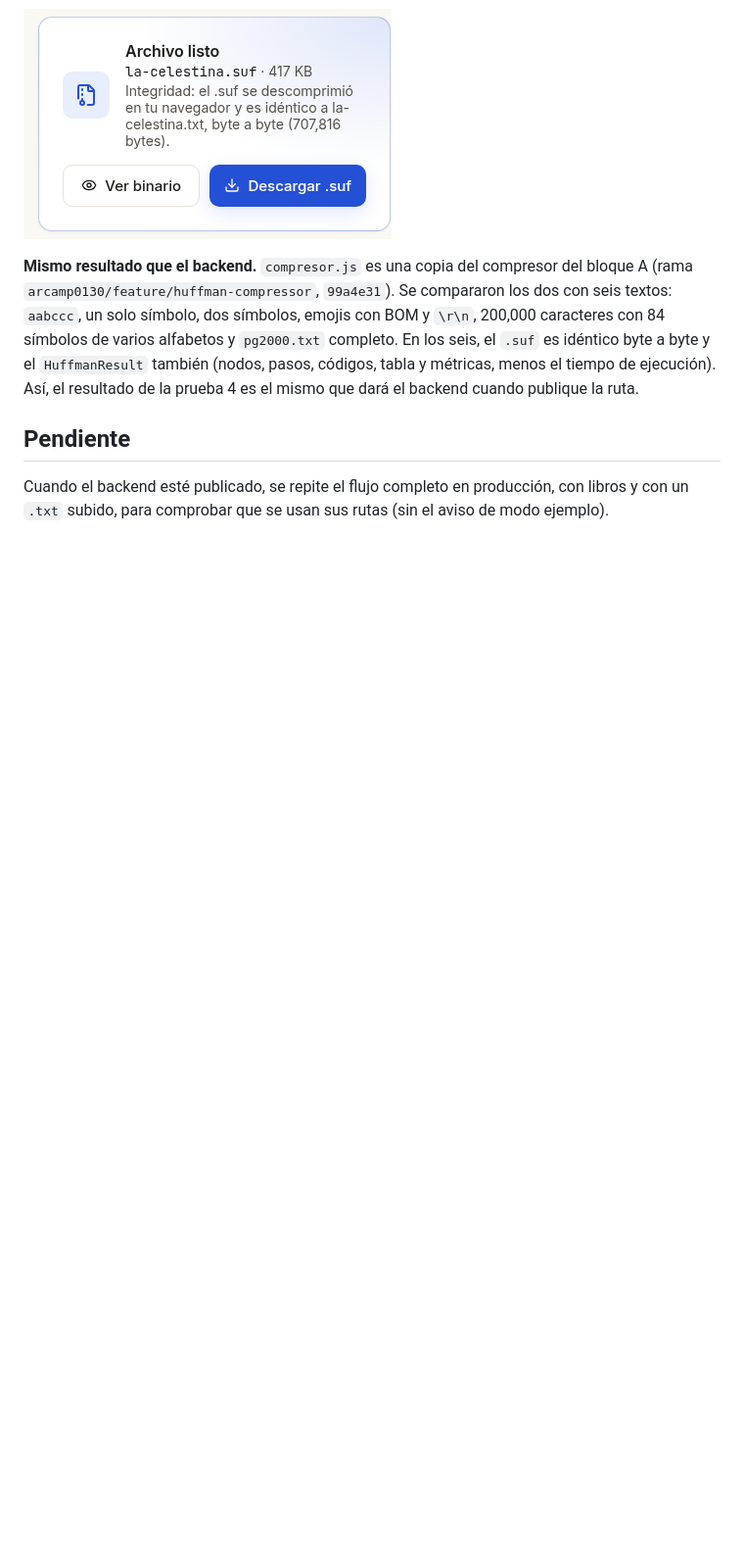
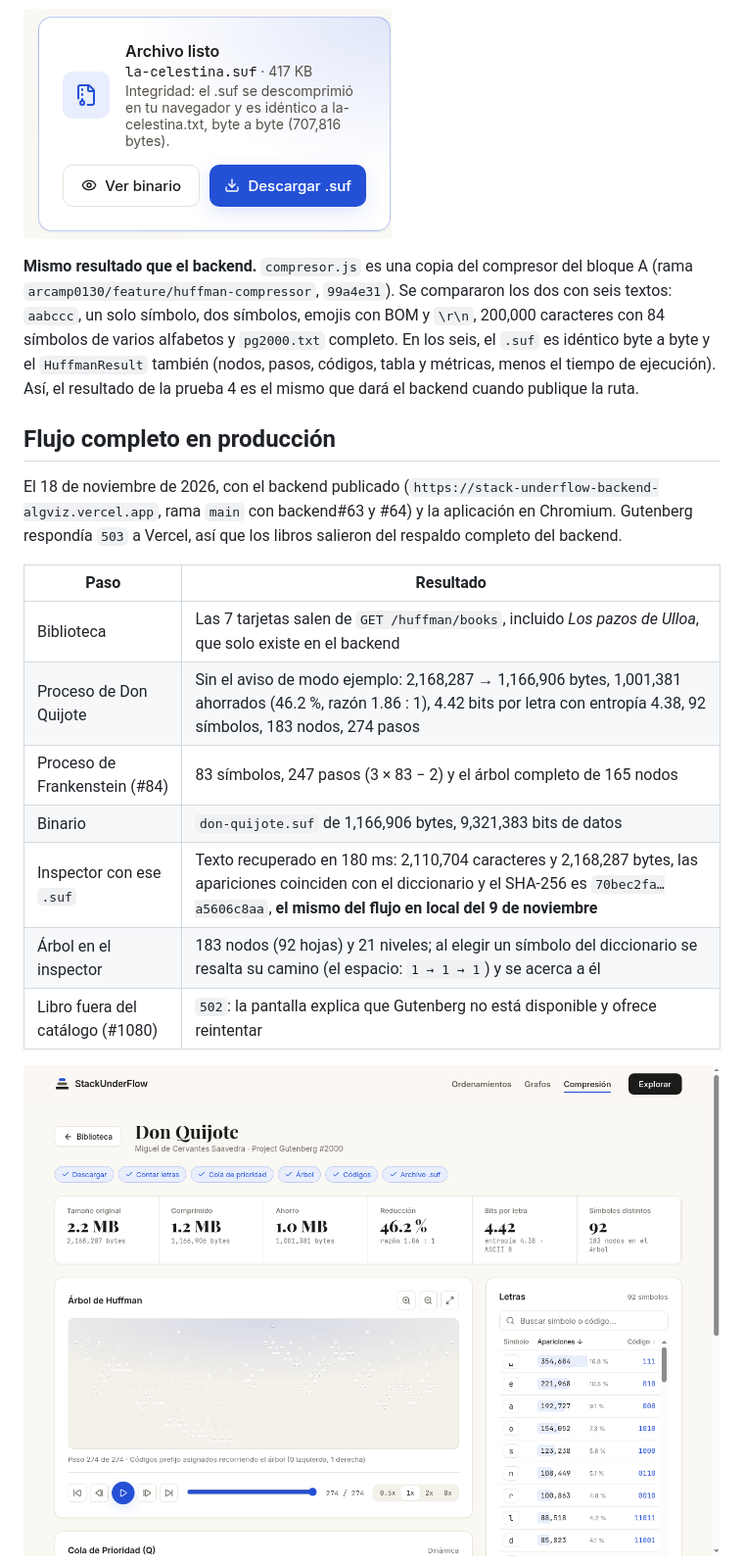
Before and after one commit to qci-stack-underflow/algorithms-visualization-frontend, a Markdown page: docs/PRUEBAS-HUFFMAN.md, the part around one of its changes. Shown at 98% size. Drawn GitHub-style; pictures changed too: docs/capturas/huffman-produccion-arbol.png (added); blank space fills up the shorter version.

```diff
--- a/docs/PRUEBAS-HUFFMAN.md
+++ b/docs/PRUEBAS-HUFFMAN.md
@@ -110,6 +109,19 @@ Se subió en la biblioteca, en la zona **Sube un archivo .txt**, con la aplicaci
 
 **Mismo resultado que el backend.** `compresor.js` es una copia del compresor del bloque A (rama `arcamp0130/feature/huffman-compressor`, `99a4e31`). Se compararon los dos con seis textos: `aabccc`, un solo símbolo, dos símbolos, emojis con BOM y `\r\n`, 200,000 caracteres con 84 símbolos de varios alfabetos y `pg2000.txt` completo. En los seis, el `.suf` es idéntico byte a byte y el `HuffmanResult` también (nodos, pasos, códigos, tabla y métricas, menos el tiempo de ejecución). Así, el resultado de la prueba 4 es el mismo que dará el backend cuando publique la ruta.
 
-## Pendiente
+## Flujo completo en producción
 
-Cuando el backend esté publicado, se repite el flujo completo en producción, con libros y con un `.txt` subido, para comprobar que se usan sus rutas (sin el aviso de modo ejemplo).
+El 18 de noviembre de 2026, con el backend publicado (`https://stack-underflow-backend-algviz.vercel.app`, rama `main` con backend#63 y #64) y la aplicación en Chromium. Gutenberg respondía `503` a Vercel, así que los libros salieron del respaldo completo del backend.
+
+| Paso | Resultado |
+|---|---|
+| Biblioteca | Las 7 tarjetas salen de `GET /huffman/books`, incluido *Los pazos de Ulloa*, que solo existe en el backend |
+| Proceso de Don Quijote | Sin el aviso de modo ejemplo: 2,168,287 → 1,166,906 bytes, 1,001,381 ahorrados (46.2 %, razón 1.86 : 1), 4.42 bits por letra con entropía 4.38, 92 símbolos, 183 nodos, 274 pasos |
+| Proceso de Frankenstein (#84) | 83 símbolos, 247 pasos (3 × 83 − 2) y el árbol completo de 165 nodos |
+| Binario | `don-quijote.suf` de 1,166,906 bytes, 9,321,383 bits de datos |
+| Inspector con ese `.suf` | Texto recuperado en 180 ms: 2,110,704 caracteres y 2,168,287 bytes, las apariciones coinciden con el diccionario y el SHA-256 es `70bec2fa…a5606c8aa`, **el mismo del flujo en local del 9 de noviembre** |
+| Árbol en el inspector | 183 nodos (92 hojas) y 21 niveles; al elegir un símbolo del diccionario se resalta su camino (el espacio: `1 → 1 → 1`) y se acerca a él |
+| Libro fuera del catálogo (#1080) | `502`: la pantalla explica que Gutenberg no está disponible y ofrece reintentar |
+
+![Árbol de Don Quijote con datos del backend](capturas/huffman-produccion-arbol.png)
+
```
Also changed, not shown: other parts of docs/PRUEBAS-HUFFMAN.md (+24 -4 lines), docs/capturas/huffman-inspector-arbol.png (added), docs/capturas/huffman-produccion-subida.png (added).
